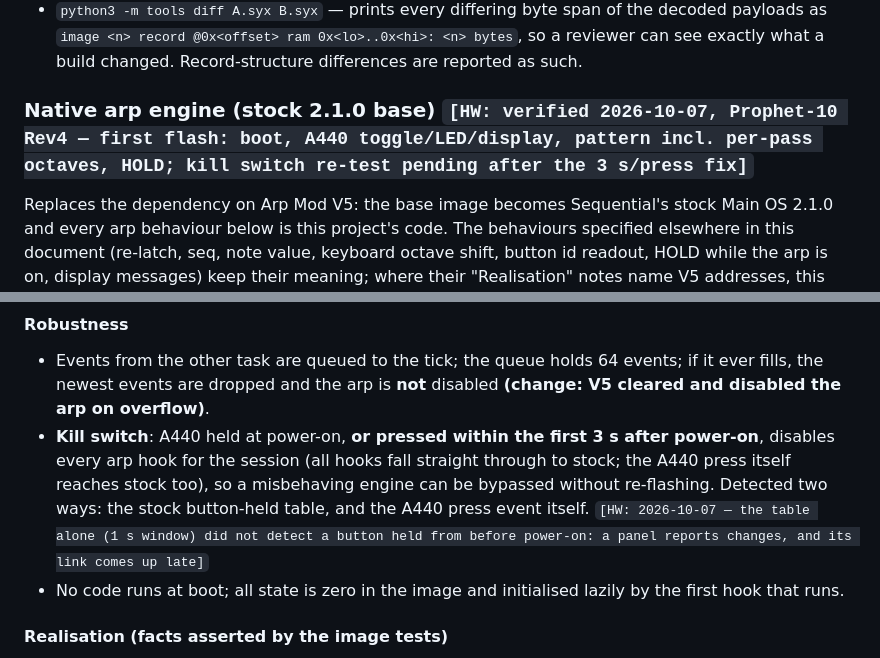
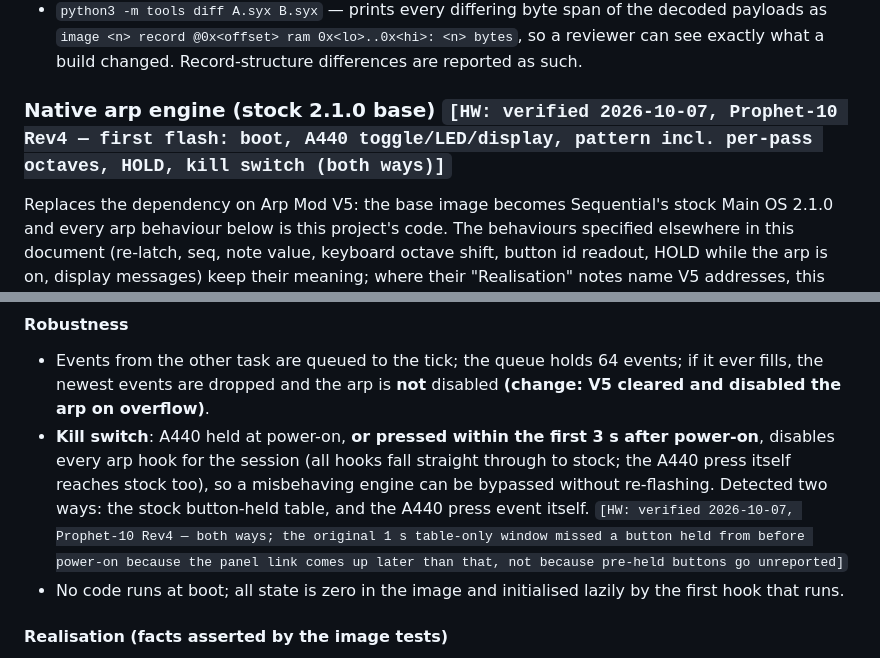
Before and after one commit to dangerous/prophet-rev4-mods, a Markdown page: docs/SPEC.md, 2 parts joined by grey strips. GitHub-like rendering.

Commit message:
Hardware: kill switch verified both ways (held at power-on, pressed within 3 s)
Co-Authored-By: Claude Fable 5.1 <noreply@anthropic.com>

```diff
--- a/docs/SPEC.md
+++ b/docs/SPEC.md
@@ -173,7 +173,7 @@ V5's window record at `0x20089600`; that layout was verified on hardware.
   payloads as `image <n> record @0x<offset> ram 0x<lo>..0x<hi>: <n> bytes`, so a reviewer
   can see exactly what a build changed. Record-structure differences are reported as such.
 
-### Native arp engine (stock 2.1.0 base) `[HW: verified 2026-10-07, Prophet-10 Rev4 — first flash: boot, A440 toggle/LED/display, pattern incl. per-pass octaves, HOLD; kill switch re-test pending after the 3 s/press fix]`
+### Native arp engine (stock 2.1.0 base) `[HW: verified 2026-10-07, Prophet-10 Rev4 — first flash: boot, A440 toggle/LED/display, pattern incl. per-pass octaves, HOLD, kill switch (both ways)]`
 
 Replaces the dependency on Arp Mod V5: the base image becomes Sequential's stock Main OS
 2.1.0 and every arp behaviour below is this project's code. The behaviours specified elsewhere in
@@ -299,8 +299,9 @@ deviations are marked **(change)** with the reason.
   power-on**, disables every arp hook for the session (all hooks fall straight through to
   stock; the A440 press itself reaches stock too), so a misbehaving engine can be bypassed
   without re-flashing. Detected two ways: the stock button-held table, and the A440 press
-  event itself. `[HW: 2026-10-07 — the table alone (1 s window) did not detect a button
-  held from before power-on: a panel reports changes, and its link comes up late]`
+  event itself. `[HW: verified 2026-10-07, Prophet-10 Rev4 — both ways; the original 1 s
+  table-only window missed a button held from before power-on because the panel link comes
+  up later than that, not because pre-held buttons go unreported]`
 - No code runs at boot; all state is zero in the image and initialised lazily by the first
   hook that runs.
 
```
Also changed, not shown: docs/NOTES.md (+1 -1 lines).
